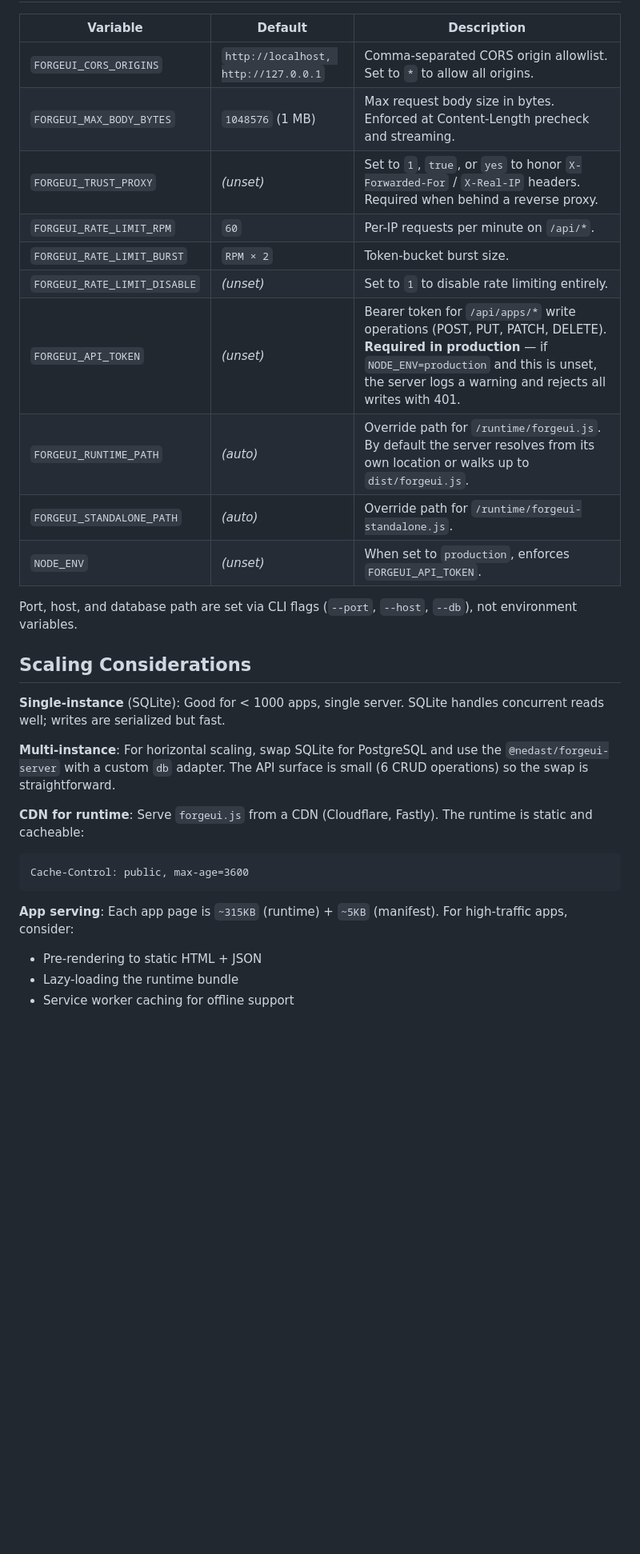
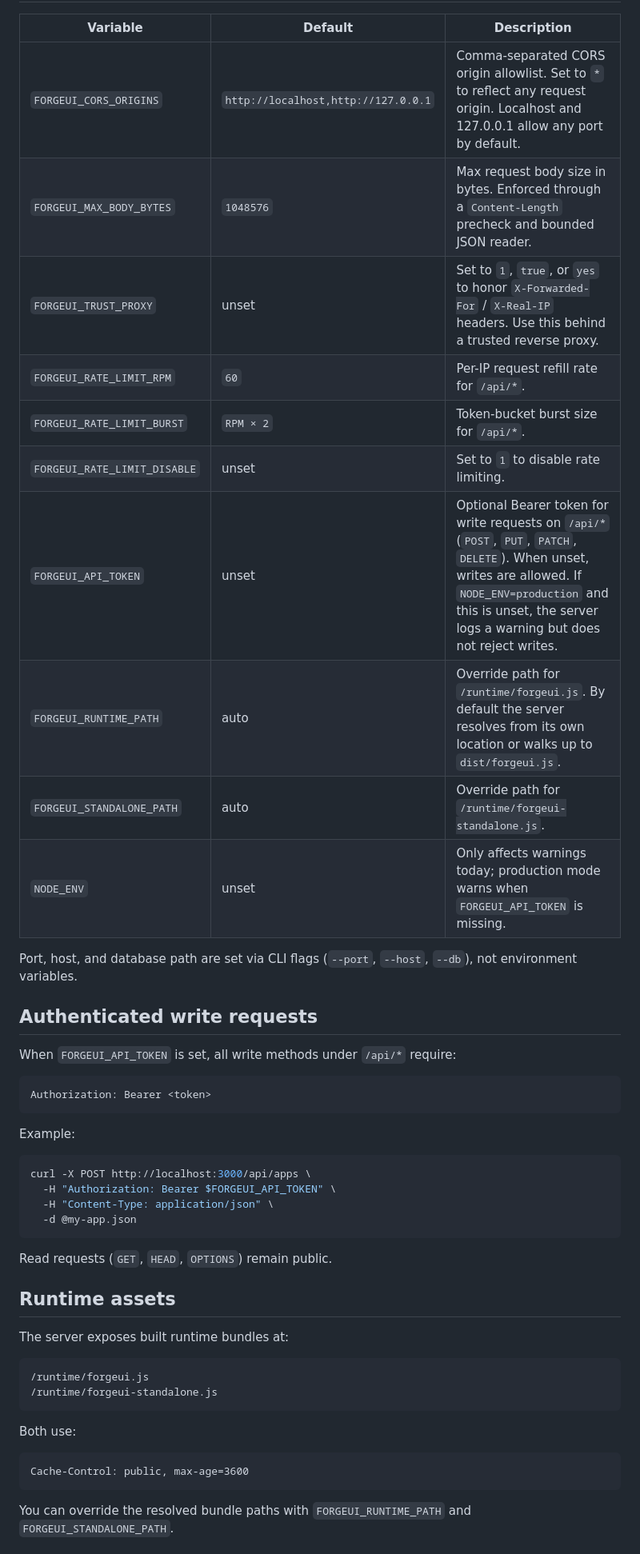
Before and after one commit to dvsklj/ForgeUI, a Markdown page: docs/deployment.md, the part around one of its changes. Shown at 80% size. Rendered like a GitHub page; blank space fills up the shorter version.

Commit message:
docs: correct deployment env behavior

````diff
--- a/docs/deployment.md
+++ b/docs/deployment.md
@@ -78,33 +90,52 @@ Set `FORGEUI_TRUST_PROXY=1` so the server honors `X-Forwarded-For` / `X-Real-IP`
 
 | Variable | Default | Description |
 |----------|---------|-------------|
-| `FORGEUI_CORS_ORIGINS` | `http://localhost, http://127.0.0.1` | Comma-separated CORS origin allowlist. Set to `*` to allow all origins. |
-| `FORGEUI_MAX_BODY_BYTES` | `1048576` (1 MB) | Max request body size in bytes. Enforced at Content-Length precheck and streaming. |
-| `FORGEUI_TRUST_PROXY` | *(unset)* | Set to `1`, `true`, or `yes` to honor `X-Forwarded-For` / `X-Real-IP` headers. Required when behind a reverse proxy. |
-| `FORGEUI_RATE_LIMIT_RPM` | `60` | Per-IP requests per minute on `/api/*`. |
-| `FORGEUI_RATE_LIMIT_BURST` | `RPM × 2` | Token-bucket burst size. |
-| `FORGEUI_RATE_LIMIT_DISABLE` | *(unset)* | Set to `1` to disable rate limiting entirely. |
-| `FORGEUI_API_TOKEN` | *(unset)* | Bearer token for `/api/apps/*` write operations (POST, PUT, PATCH, DELETE). **Required in production** — if `NODE_ENV=production` and this is unset, the server logs a warning and rejects all writes with 401. |
-| `FORGEUI_RUNTIME_PATH` | *(auto)* | Override path for `/runtime/forgeui.js`. By default the server resolves from its own location or walks up to `dist/forgeui.js`. |
-| `FORGEUI_STANDALONE_PATH` | *(auto)* | Override path for `/runtime/forgeui-standalone.js`. |
-| `NODE_ENV` | *(unset)* | When set to `production`, enforces `FORGEUI_API_TOKEN`. |
+| `FORGEUI_CORS_ORIGINS` | `http://localhost,http://127.0.0.1` | Comma-separated CORS origin allowlist. Set to `*` to reflect any request origin. Localhost and 127.0.0.1 allow any port by default. |
+| `FORGEUI_MAX_BODY_BYTES` | `1048576` | Max request body size in bytes. Enforced through a `Content-Length` precheck and bounded JSON reader. |
+| `FORGEUI_TRUST_PROXY` | unset | Set to `1`, `true`, or `yes` to honor `X-Forwarded-For` / `X-Real-IP` headers. Use this behind a trusted reverse proxy. |
+| `FORGEUI_RATE_LIMIT_RPM` | `60` | Per-IP request refill rate for `/api/*`. |
+| `FORGEUI_RATE_LIMIT_BURST` | `RPM × 2` | Token-bucket burst size for `/api/*`. |
+| `FORGEUI_RATE_LIMIT_DISABLE` | unset | Set to `1` to disable rate limiting. |
+| `FORGEUI_API_TOKEN` | unset | Optional Bearer token for write requests on `/api/*` (`POST`, `PUT`, `PATCH`, `DELETE`). When unset, writes are allowed. If `NODE_ENV=production` and this is unset, the server logs a warning but does not reject writes. |
+| `FORGEUI_RUNTIME_PATH` | auto | Override path for `/runtime/forgeui.js`. By default the server resolves from its own location or walks up to `dist/forgeui.js`. |
+| `FORGEUI_STANDALONE_PATH` | auto | Override path for `/runtime/forgeui-standalone.js`. |
+| `NODE_ENV` | unset | Only affects warnings today; production mode warns when `FORGEUI_API_TOKEN` is missing. |
 
 Port, host, and database path are set via CLI flags (`--port`, `--host`, `--db`), not environment variables.
 
-## Scaling Considerations
+## Authenticated write requests
 
-**Single-instance** (SQLite): Good for < 1000 apps, single server. SQLite handles concurrent reads well; writes are serialized but fast.
+When `FORGEUI_API_TOKEN` is set, all write methods under `/api/*` require:
 
-**Multi-instance**: For horizontal scaling, swap SQLite for PostgreSQL and use the `@nedast/forgeui-server` with a custom `db` adapter. The API surface is small (6 CRUD operations) so the swap is straightforward.
+```http
+Authorization: Bearer <token>
+```
 
-**CDN for runtime**: Serve `forgeui.js` from a CDN (Cloudflare, Fastly). The runtime is static and cacheable:
+Example:
 
+```bash
+curl -X POST http://localhost:3000/api/apps \
+  -H "Authorization: Bearer $FORGEUI_API_TOKEN" \
+  -H "Content-Type: application/json" \
+  -d @my-app.json
 ```
+
+Read requests (`GET`, `HEAD`, `OPTIONS`) remain public.
+
+## Runtime assets
+
+The server exposes built runtime bundles at:
+
+```txt
+/runtime/forgeui.js
+/runtime/forgeui-standalone.js
+```
+
+Both use:
+
+```txt
 Cache-Control: public, max-age=3600
 ```
 
-**App serving**: Each app page is `~315KB` (runtime) + `~5KB` (manifest). For high-traffic apps, consider:
-- Pre-rendering to static HTML + JSON
-- Lazy-loading the runtime bundle
-- Service worker caching for offline support
+You can override the resolved bundle paths with `FORGEUI_RUNTIME_PATH` and `FORGEUI_STANDALONE_PATH`.
 
````
Also changed, not shown: other parts of docs/deployment.md (+46 -21 lines).
